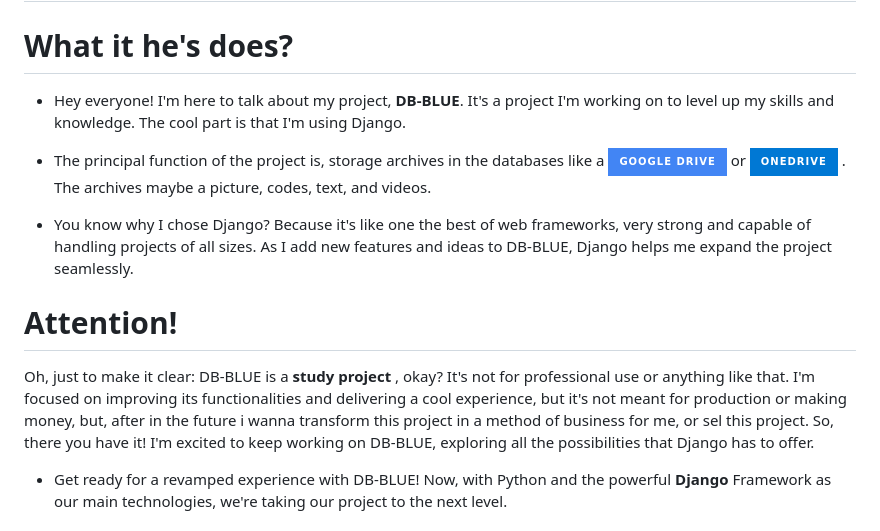
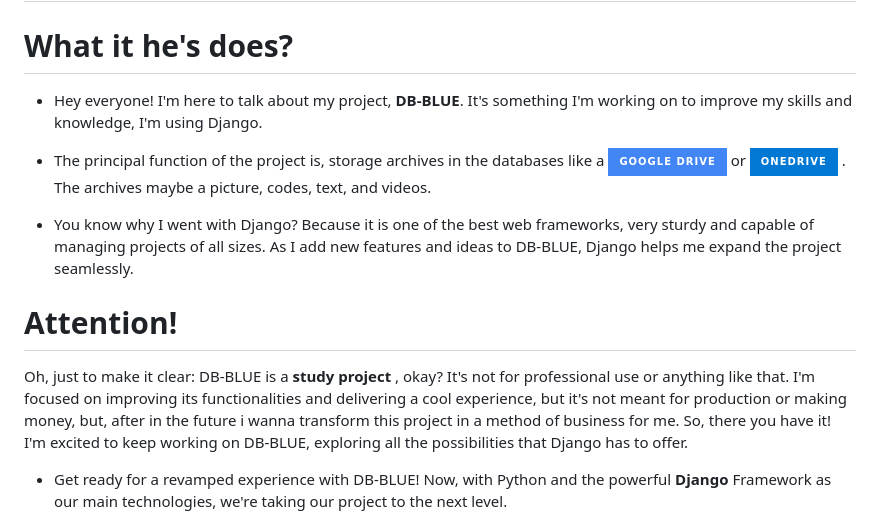
Before and after one commit to iiiiiuri/DB-BLUE, a Markdown page: README.md, the part around one of its changes. GitHub-like rendering; badges without logos.

Commit message:
UpdateReadme

```diff
--- a/README.md
+++ b/README.md
@@ -1,14 +1,14 @@
 
 # ![DB-BLUE Logo](https://raw.githubusercontent.com/iiiiiuri/DB-BLUE/a1c0c051c891ecd5f9a3f3c36a060bed6a85d912/static/img/DB-BLUE.svg)
 # What it he's does?
-* Hey everyone! I'm here to talk about my project, **DB-BLUE**. It's a project I'm working on to level up my skills and knowledge. The cool part is that I'm using Django.
+* Hey everyone! I'm here to talk about my project, **DB-BLUE**. It's something I'm working on to improve my skills and knowledge, I'm using Django.
 
 * The principal function of the project is, storage archives in the databases like a ![Google Drive](https://img.shields.io/badge/Google%20Drive-4285F4?style=for-the-badge&logo=googledrive&logoColor=white) or  ![OneDrive](https://img.shields.io/badge/OneDrive-0078D4.svg?style=for-the-badge&logo=microsoftonedrive&logoColor=white) . The archives maybe a picture, codes, text, and videos.
 
-* You know why I chose Django? Because it's like one the best of web frameworks, very strong and capable of handling projects of all sizes. As I add new features and ideas to DB-BLUE, Django helps me expand the project seamlessly.
+* You know why I went with Django? Because it is one of the best web frameworks, very sturdy and capable of managing projects of all sizes. As I add new features and ideas to DB-BLUE, Django helps me expand the project seamlessly.
 
 # Attention!
-Oh, just to make it clear: DB-BLUE is a **study project** , okay? It's not for professional use or anything like that. I'm focused on improving its functionalities and delivering a cool experience, but it's not meant for production or making money, but, after in the future i wanna transform this project in a method of business for me, or sel this project.
+Oh, just to make it clear: DB-BLUE is a **study project** , okay? It's not for professional use or anything like that. I'm focused on improving its functionalities and delivering a cool experience, but it's not meant for production or making money, but, after in the future i wanna transform this project in a method of business for me.
 So, there you have it! I'm excited to keep working on DB-BLUE, exploring all the possibilities that Django has to offer.
 
 
```
Also changed, not shown: other parts of README.md (+1 -1 lines).
